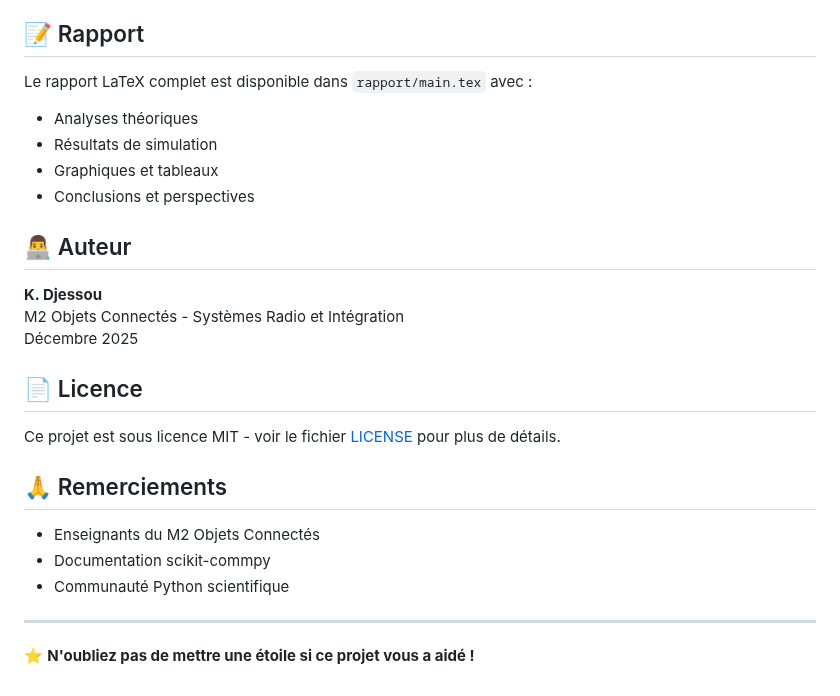
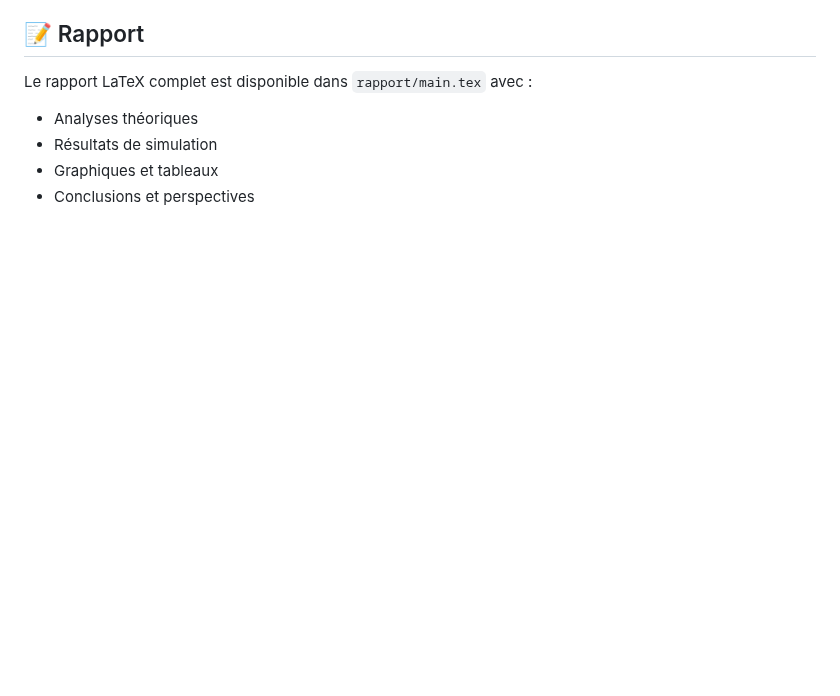
Before and after one commit to profirst30/modelisation-d-une-chaine-OFDM, a Markdown page: README.md, the part around the change. GitHub-like rendering; blank space fills up the shorter version.

Commit message:
Clean up README by removing sections
Removed author, license, and acknowledgments sections from README.

```diff
--- a/README.md
+++ b/README.md
@@ -189,23 +189,3 @@ Le rapport LaTeX complet est disponible dans `rapport/main.tex` avec :
 - Résultats de simulation
 - Graphiques et tableaux
 - Conclusions et perspectives
-
-## 👨‍💻 Auteur
-
-**K. Djessou**
-M2 Objets Connectés - Systèmes Radio et Intégration
-Décembre 2025
-
-## 📄 Licence
-
-Ce projet est sous licence MIT - voir le fichier [LICENSE](LICENSE) pour plus de détails.
-
-## 🙏 Remerciements
-
-- Enseignants du M2 Objets Connectés
-- Documentation scikit-commpy
-- Communauté Python scientifique
-
----
-
-⭐ **N'oubliez pas de mettre une étoile si ce projet vous a aidé !**
```
